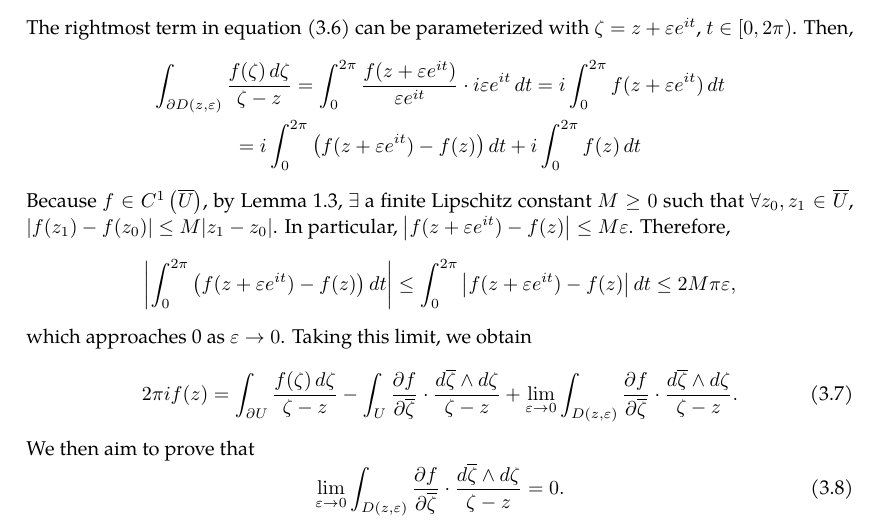
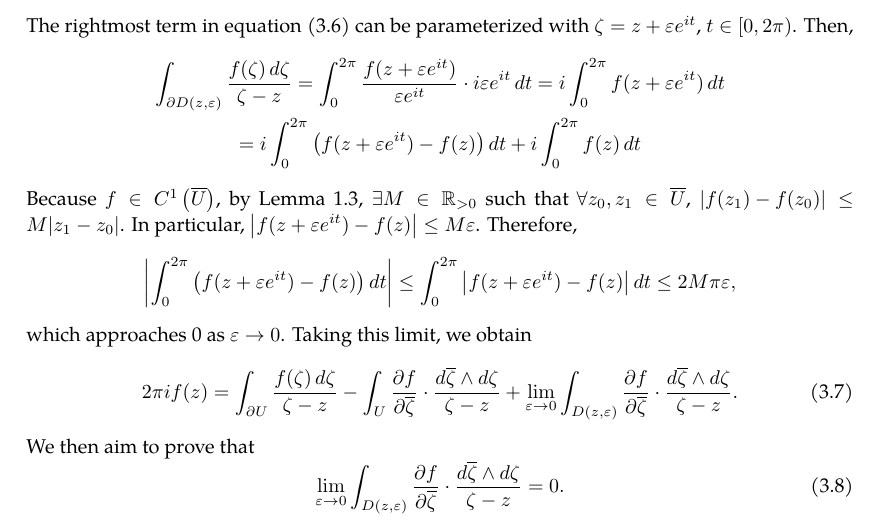
Before and after one commit to slipperking/complex-analysis-latex, a LaTeX document (main.tex): part of page 14 of 18, cut so that both start at the same text. Compiled offline with pdfLaTeX.

Commit message:
overleaf_to_git (Wed May 21 19:43:32 2025 -0700): update main.tex from r3341 to r3344

```diff
--- a/main.tex
+++ b/main.tex
@@ -364,7 +364,7 @@ The theorem above is only a specific case of the Stokes-Cartan Theorem (\autoref
     The rightmost term in equation \eqref{eq:pompeiu_directintermediate} can be parameterized with \(\zeta=z+\varepsilon e^{it}\), \(t\in[0,2\pi)\). Then, \begin{gather*}
         \int_{\partial D(z,\varepsilon)}\frac{f(\zeta)\ddzeta}{\zeta-z}=\int_0^{2\pi}\frac{f(z+\varepsilon e^{it})}{\varepsilon e^{it}}\cdot i\varepsilon e^{it}\dd{t}=i\int_0^{2\pi}f(z+\varepsilon e^{it})\dd{t}\\
         =i\int_0^{2\pi}\left(f(z+\varepsilon e^{it})-f(z)\right)\dd{t}+i\int_0^{2\pi}f(z)\dd{t}
-    \end{gather*} Because \(f\in C^1\left(\overline{U}\right)\), by \autoref{lemma:c1lipschitz}, \(\exists\) a finite Lipschitz constant \(M\ge0\) such that \(\forall z_0,z_1\in\overline{U}\), \(\abs{f\paren{z_1}-f\paren{z_0}}\le M\abs{z_1-z_0}\). In particular, \(\abs{f(z+\varepsilon e^{it})-f(z)}\leq M\varepsilon\). Therefore, \[\abs{\int_0^{2\pi}\left(f(z+\varepsilon e^{it})-f(z)\right)\dd{t}}\leq\int_0^{2\pi}\abs{f(z+\varepsilon e^{it})-f(z)}\dd{t}\leq 2M\pi\varepsilon,\] which approaches 0 as \(\varepsilon\to0\). Taking this limit, we obtain \begin{equation}
+    \end{gather*} Because \(f\in C^1\left(\overline{U}\right)\), by \autoref{lemma:c1lipschitz}, \(\exists M\in\mathbb{R}_{>0}\) such that \(\forall z_0,z_1\in\overline{U}\), \(\abs{f\paren{z_1}-f\paren{z_0}}\le M\abs{z_1-z_0}\). In particular, \(\abs{f(z+\varepsilon e^{it})-f(z)}\leq M\varepsilon\). Therefore, \[\abs{\int_0^{2\pi}\left(f(z+\varepsilon e^{it})-f(z)\right)\dd{t}}\leq\int_0^{2\pi}\abs{f(z+\varepsilon e^{it})-f(z)}\dd{t}\leq 2M\pi\varepsilon,\] which approaches 0 as \(\varepsilon\to0\). Taking this limit, we obtain \begin{equation}
         2\pi if(z)=\int_{\partial U}\frac{f(\zeta)\ddzeta}{\zeta-z}-\int_{U}\pdv{f}{\overline{\zeta}}\cdot\frac{\dd{\overline{\zeta}}\wedge\ddzeta}{\zeta-z}+\lim_{\varepsilon\to0}\int_{D(z,\varepsilon)}\pdv{f}{\overline{\zeta}}\cdot\frac{\dd{\overline{\zeta}}\wedge\ddzeta}{\zeta-z}. \label{eq:pompeiu_epsilonlimitintermediate}
     \end{equation}
     We then aim to prove that \begin{equation}
```
